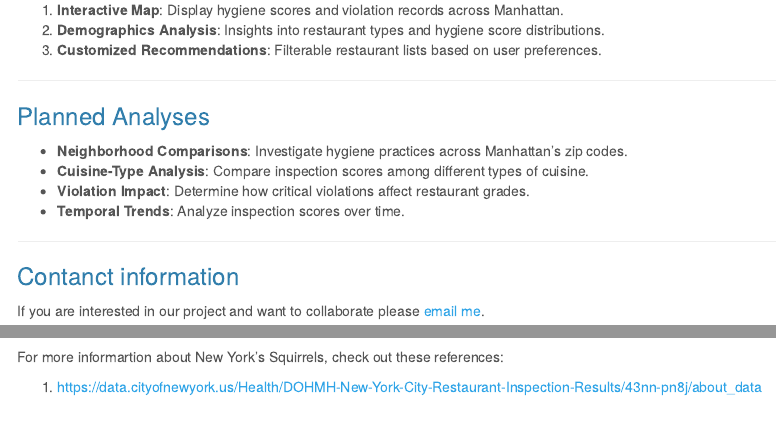
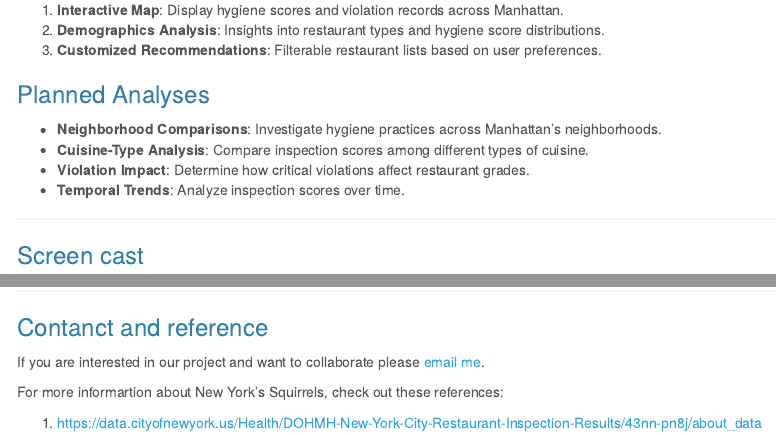
Before and after one commit to katherinewang0903/final_nyc_restaurant, an R Markdown document (index.Rmd): the page in a window 1100 px wide, from 880 px down before the commit and from 860 px down after it, so that both start at the same text, and a second part further down, joined at a grey line. The pictures show the output file index.html that the author committed with the source, opened offline; menus at the side of the page are left out.

Commit message:
update screen cast and contact&reference

```diff
--- a/index.Rmd
+++ b/index.Rmd
@@ -36,18 +35,22 @@ Our goal is to provide a comprehensive overview of dining safety and hygiene sta
 2. **Demographics Analysis**: Insights into restaurant types and hygiene score distributions.
 3. **Customized Recommendations**: Filterable restaurant lists based on user preferences.
 
----
 
 ### Planned Analyses
 
-- **Neighborhood Comparisons**: Investigate hygiene practices across Manhattan's zip codes.
+- **Neighborhood Comparisons**: Investigate hygiene practices across Manhattan's neighborhoods.
 - **Cuisine-Type Analysis**: Compare inspection scores among different types of cuisine.
 - **Violation Impact**: Determine how critical violations affect restaurant grades.
 - **Temporal Trends**: Analyze inspection scores over time.
 
 ---
 
-### Contanct information
+### Screen cast
+<iframe width="560" height="315" src="" title="YouTube video player" frameborder="0" allow="accelerometer; autoplay; clipboard-write; encrypted-media; gyroscope; picture-in-picture; web-share" allowfullscreen></iframe>
+
+---
+
+### Contanct and reference
 If you are interested in our project and want to collaborate please [email me](mailto:rd3096@cumc.columbia.edu).
 
 For more informartion about New York's Squirrels, check out these references:
```
Also changed, not shown: index.html, index.Rmd (1 more changed lines).
